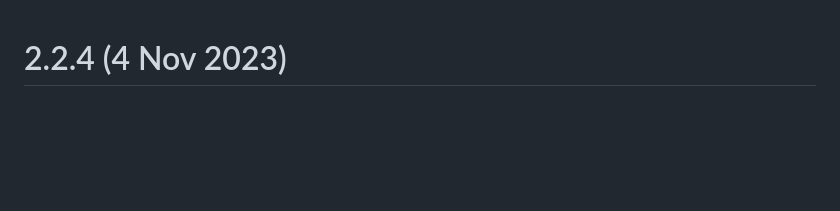
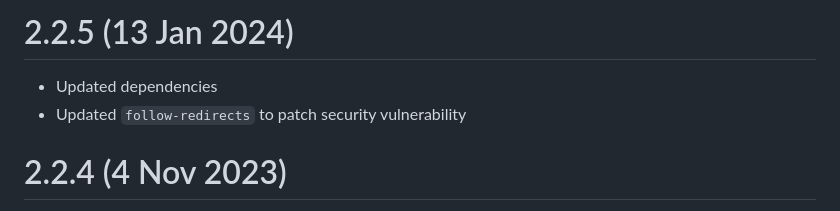
Before and after one commit to xapijs/xapi, a Markdown page: CHANGELOG.md, the part around the change. GitHub-like rendering; blank space fills up the shorter version.

Commit message:
Updated changelog for 2.2.5

```diff
--- a/CHANGELOG.md
+++ b/CHANGELOG.md
@@ -1,3 +1,8 @@
+# 2.2.5 (13 Jan 2024)
+
+- Updated dependencies
+- Updated `follow-redirects` to patch security vulnerability
+
 # 2.2.4 (4 Nov 2023)
 
 - Updated dependencies
```
